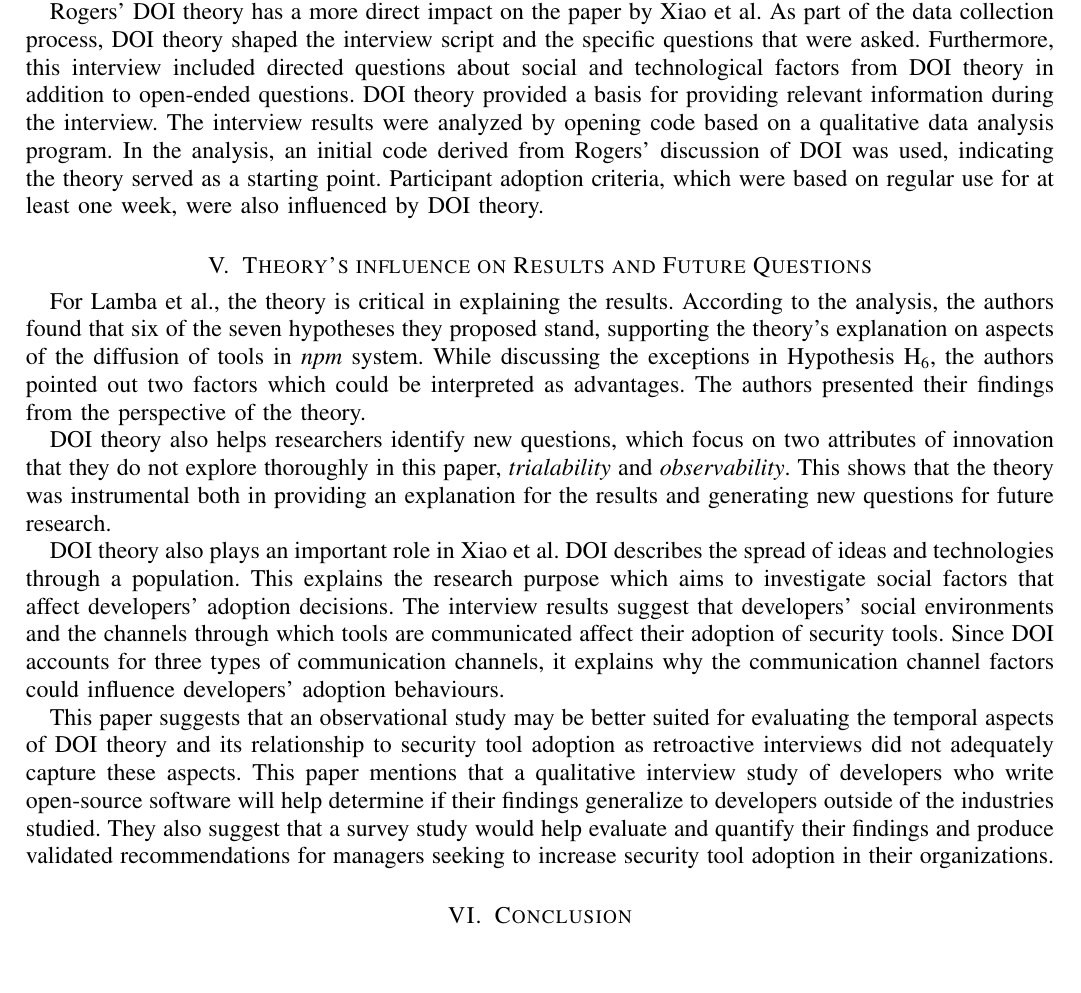
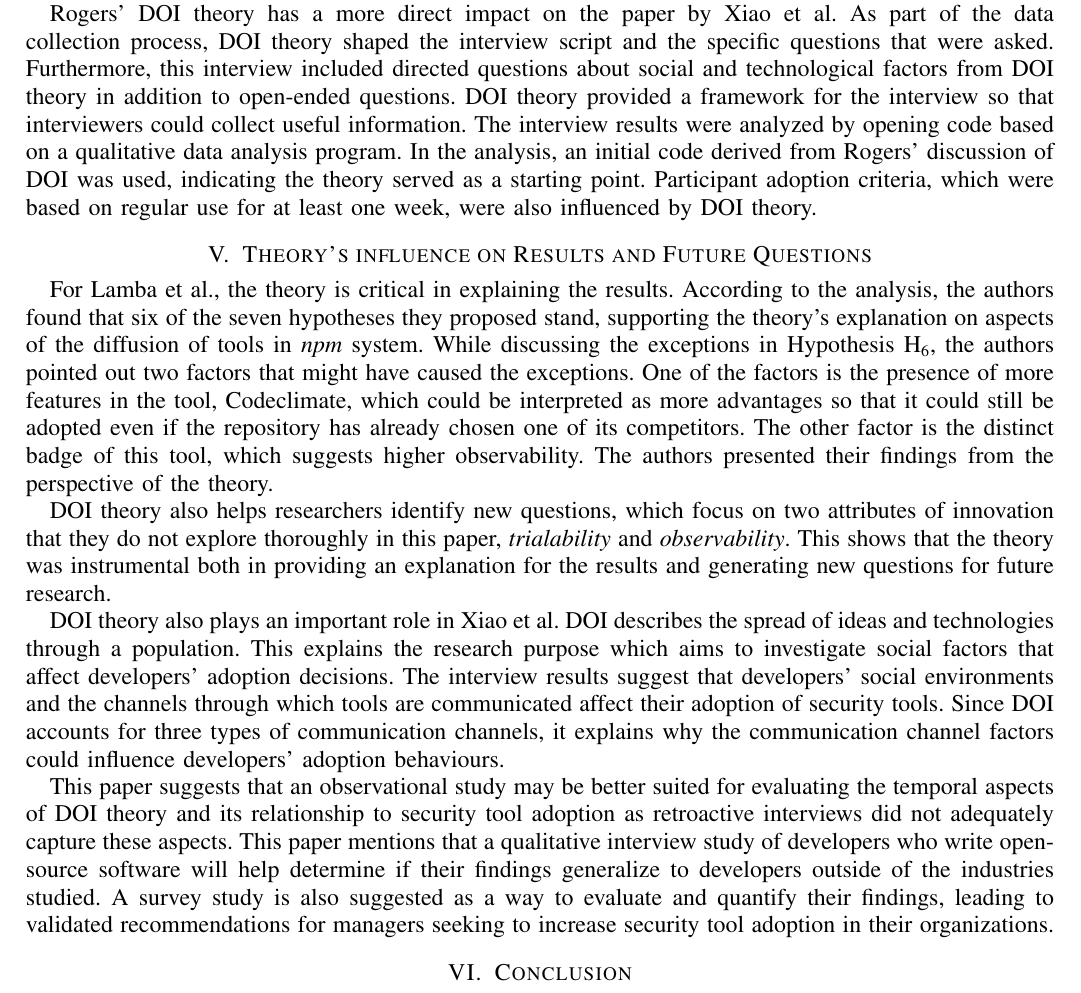
Before and after one commit to navh/ece1785, a LaTeX problem sheet (assignment2/assignment2.tex): part of page 2 of 3, cut so that both start at the same text, the shorter picture padded with empty space. Compiled offline with pdfLaTeX; a missing font is replaced by an installed copy or a similar font; a LaTeX package or settings file that is missing is left out.

Commit message:
changed a few things

```diff
--- a/assignment2/assignment2.tex
+++ b/assignment2/assignment2.tex
@@ -63,14 +63,15 @@ While constructing the networks for analysis, the author identified early adopte
 When quantitatively analyzing the data, the authors applied a logistic regression model to validate Hypothesis H\textsubscript{1} and used survival models for the other hypotheses. Different methods were chosen to accommodate the fact that the hypotheses were studying different elements and attributes in Rogers' theory.
 
 Rogers' DOI theory has a more direct impact on the paper by Xiao et al. As part of the data collection process, DOI theory shaped the interview script and the specific questions that were asked. Furthermore, this interview included directed questions about social and technological factors from DOI theory in addition to open-ended questions.
-DOI theory provided a basis for providing relevant information during the interview. The interview results were analyzed by opening code based on a qualitative data analysis program. In the analysis, an initial code derived from Rogers' discussion of DOI was used, indicating the theory served as a starting point.
+DOI theory provided a framework for the interview so that interviewers could collect useful information. The interview results were analyzed by opening code based on a qualitative data analysis program. In the analysis, an initial code derived from Rogers' discussion of DOI was used, indicating the theory served as a starting point.
 Participant adoption criteria, which were based on regular use for at least one week, were also influenced by DOI theory.
 
 \section{Theory's influence on Results and Future Questions}
 
 For Lamba et al., the theory is critical in explaining the results. According to the analysis, the authors found that six of the seven hypotheses they proposed
 stand, supporting the theory's explanation on aspects of the diffusion of tools in \textit{npm} system.
-While discussing the exceptions in Hypothesis H\textsubscript{6}, the authors pointed out two factors which could be interpreted as advantages.
+While discussing the exceptions in Hypothesis H\textsubscript{6}, the authors pointed out two factors that might have caused the exceptions. One of the factors is the presence of more features in the tool, Codeclimate, which could be interpreted as more advantages so that it could still be adopted even if the repository has already chosen one of its competitors.
+The other factor is the distinct badge of this tool, which suggests higher observability.
 The authors presented their findings from the perspective of the theory.
 
 DOI theory also helps researchers identify new questions, which focus on two attributes of innovation that they do not explore thoroughly in this paper, \textit{trialability} and \textit{observability}.
@@ -80,8 +81,7 @@ DOI theory also plays an important role in Xiao et al. DOI describes the spread
 The interview results suggest that developers' social environments and the channels through which tools are communicated affect their adoption of security tools. Since DOI accounts for three types of communication channels, it explains why the communication channel factors could influence developers' adoption behaviours.
 
 This paper suggests that an observational study may be better suited for evaluating the temporal aspects of DOI theory and its relationship to security tool adoption as retroactive interviews did not adequately capture these aspects. This paper mentions that a qualitative interview study of developers who write open-source software will help determine if their findings generalize to developers outside of the industries studied.
-They also suggest that a survey study would help evaluate and quantify their findings and produce validated recommendations for managers seeking to increase security tool adoption in their organizations.
-
+A survey study is also suggested as a way to evaluate and quantify their findings, leading to validated recommendations for managers seeking to increase security tool adoption in their organizations.
 \section{Conclusion}
 
 Despite the different adoptions of the theory and choices of research methods, Rogers' DOI theory was critical for the development of the two papers.
```
Also changed, not shown: 1 other file.
